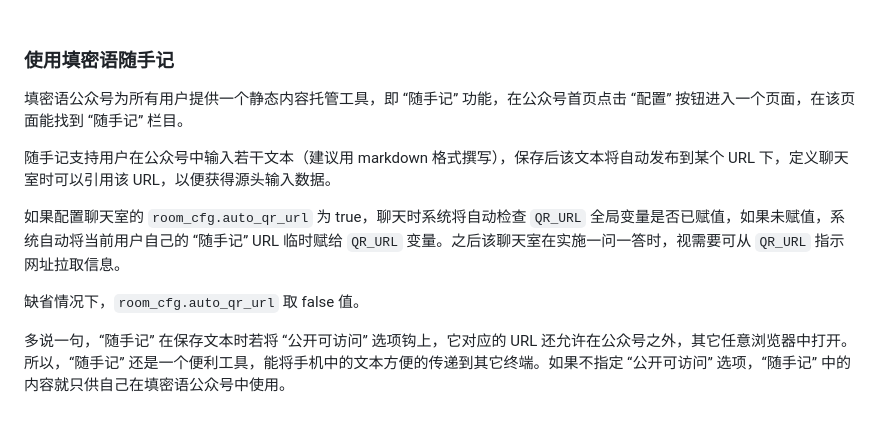
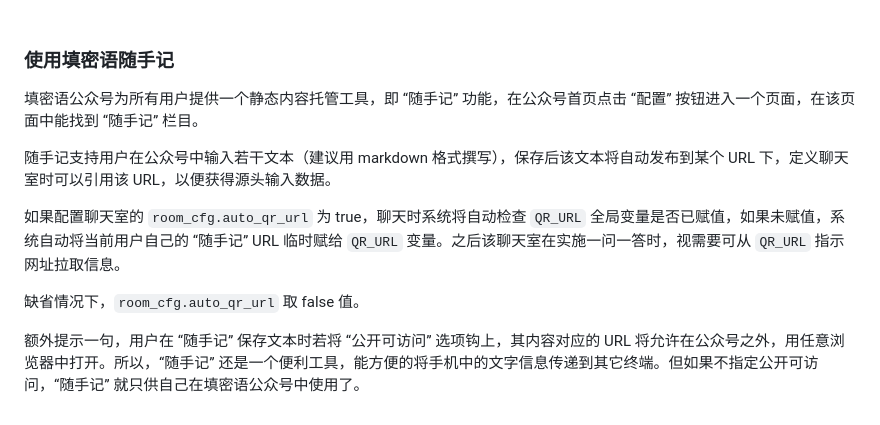
Before and after one commit to fnw-tools/tmy-rule-engine, a Markdown page: 8.1 增删已定义的聊天室.md, the part around the change. Drawn GitHub-style.

Commit message:
23-06-15

```diff
--- a/8.1 增删已定义的聊天室.md
+++ b/8.1 增删已定义的聊天室.md
@@ -49,7 +49,7 @@
 
 ### 使用填密语随手记
 
-填密语公众号为所有用户提供一个静态内容托管工具，即 “随手记” 功能，在公众号首页点击 “配置” 按钮进入一个页面，在该页面能找到 “随手记” 栏目。
+填密语公众号为所有用户提供一个静态内容托管工具，即 “随手记” 功能，在公众号首页点击 “配置” 按钮进入一个页面，在该页面中能找到 “随手记” 栏目。
 
 随手记支持用户在公众号中输入若干文本（建议用 markdown 格式撰写），保存后该文本将自动发布到某个 URL 下，定义聊天室时可以引用该 URL，以便获得源头输入数据。
 
@@ -57,4 +57,4 @@
 
 缺省情况下，`room_cfg.auto_qr_url` 取 false 值。
 
-多说一句，“随手记” 在保存文本时若将 “公开可访问” 选项钩上，它对应的 URL 还允许在公众号之外，其它任意浏览器中打开。所以，“随手记” 还是一个便利工具，能将手机中的文本方便的传递到其它终端。如果不指定 “公开可访问” 选项，“随手记” 中的内容就只供自己在填密语公众号中使用。
+额外提示一句，用户在 “随手记” 保存文本时若将 “公开可访问” 选项钩上，其内容对应的 URL 将允许在公众号之外，用任意浏览器中打开。所以，“随手记” 还是一个便利工具，能方便的将手机中的文字信息传递到其它终端。但如果不指定公开可访问，“随手记” 就只供自己在填密语公众号中使用了。
```
